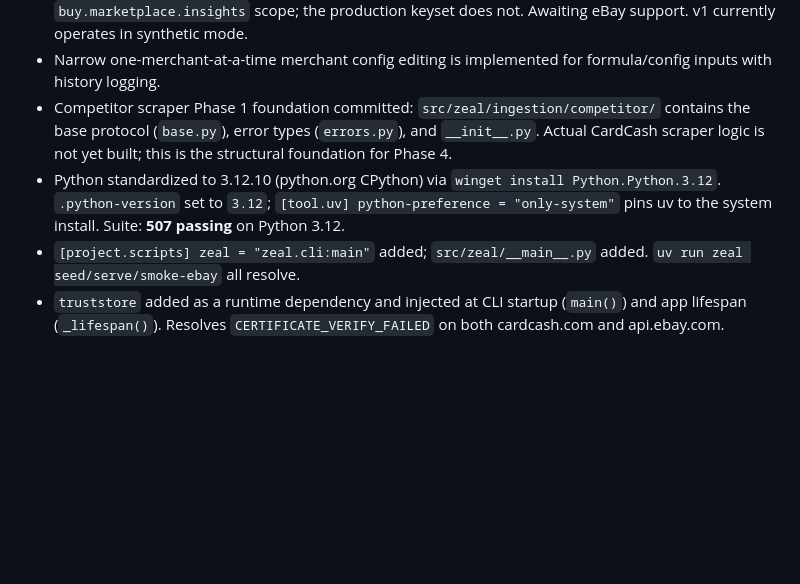
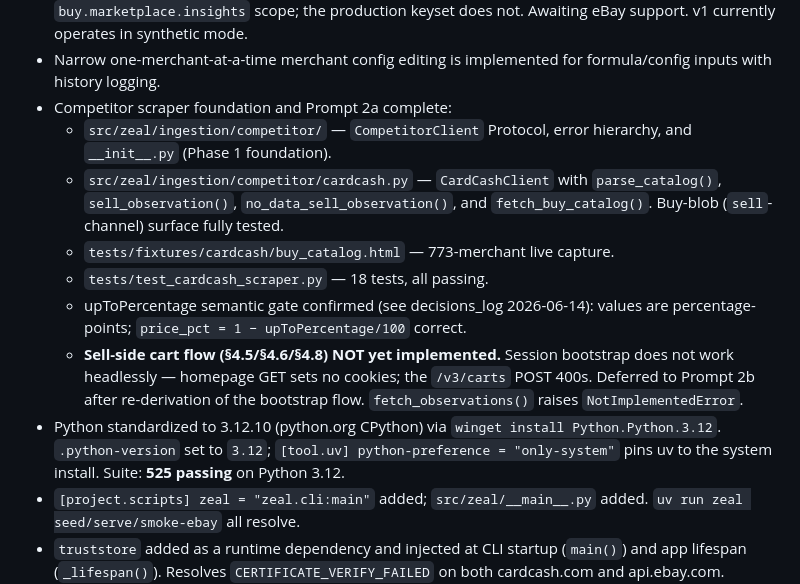
Before and after one commit to rkplank/zeal-pricing-tool, a Markdown page: CLAUDE.md, the part around the change. GitHub-like rendering; blank space fills up the shorter version.

Commit message:
Update CLAUDE.md status block for Prompt 2a
Co-Authored-By: Claude Sonnet 4.6 <noreply@anthropic.com>

```diff
--- a/CLAUDE.md
+++ b/CLAUDE.md
@@ -34,14 +34,24 @@ Current status as of 2026-06-14, foundation work complete (Python 3.12, entry po
   not. Awaiting eBay support. v1 currently operates in synthetic mode.
 - Narrow one-merchant-at-a-time merchant config editing is implemented for
   formula/config inputs with history logging.
-- Competitor scraper Phase 1 foundation committed: `src/zeal/ingestion/competitor/`
-  contains the base protocol (`base.py`), error types (`errors.py`), and
-  `__init__.py`. Actual CardCash scraper logic is not yet built; this is the
-  structural foundation for Phase 4.
+- Competitor scraper foundation and Prompt 2a complete:
+  - `src/zeal/ingestion/competitor/` — `CompetitorClient` Protocol, error
+    hierarchy, and `__init__.py` (Phase 1 foundation).
+  - `src/zeal/ingestion/competitor/cardcash.py` — `CardCashClient` with
+    `parse_catalog()`, `sell_observation()`, `no_data_sell_observation()`,
+    and `fetch_buy_catalog()`. Buy-blob (`sell`-channel) surface fully tested.
+  - `tests/fixtures/cardcash/buy_catalog.html` — 773-merchant live capture.
+  - `tests/test_cardcash_scraper.py` — 18 tests, all passing.
+  - upToPercentage semantic gate confirmed (see decisions_log 2026-06-14):
+    values are percentage-points; `price_pct = 1 − upToPercentage/100` correct.
+  - **Sell-side cart flow (§4.5/§4.6/§4.8) NOT yet implemented.** Session
+    bootstrap does not work headlessly — homepage GET sets no cookies; the
+    `/v3/carts` POST 400s. Deferred to Prompt 2b after re-derivation of the
+    bootstrap flow. `fetch_observations()` raises `NotImplementedError`.
 - Python standardized to 3.12.10 (python.org CPython) via `winget install
   Python.Python.3.12`. `.python-version` set to `3.12`; `[tool.uv]
-  python-preference = "only-system"` pins uv to the system install. Suite: **507
-  passing** on Python 3.12.
+  python-preference = "only-system"` pins uv to the system install. Suite:
+  **525 passing** on Python 3.12.
 - `[project.scripts] zeal = "zeal.cli:main"` added; `src/zeal/__main__.py`
   added. `uv run zeal seed/serve/smoke-ebay` all resolve.
 - `truststore` added as a runtime dependency and injected at CLI startup
```
